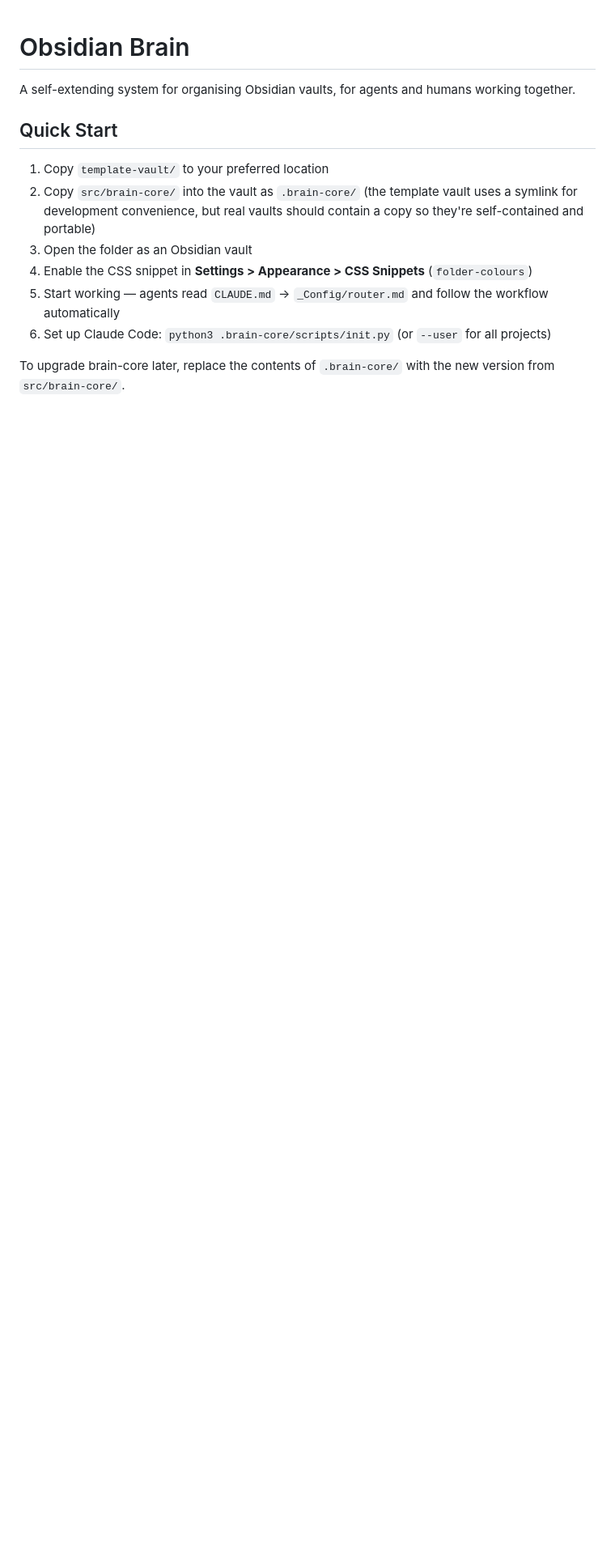
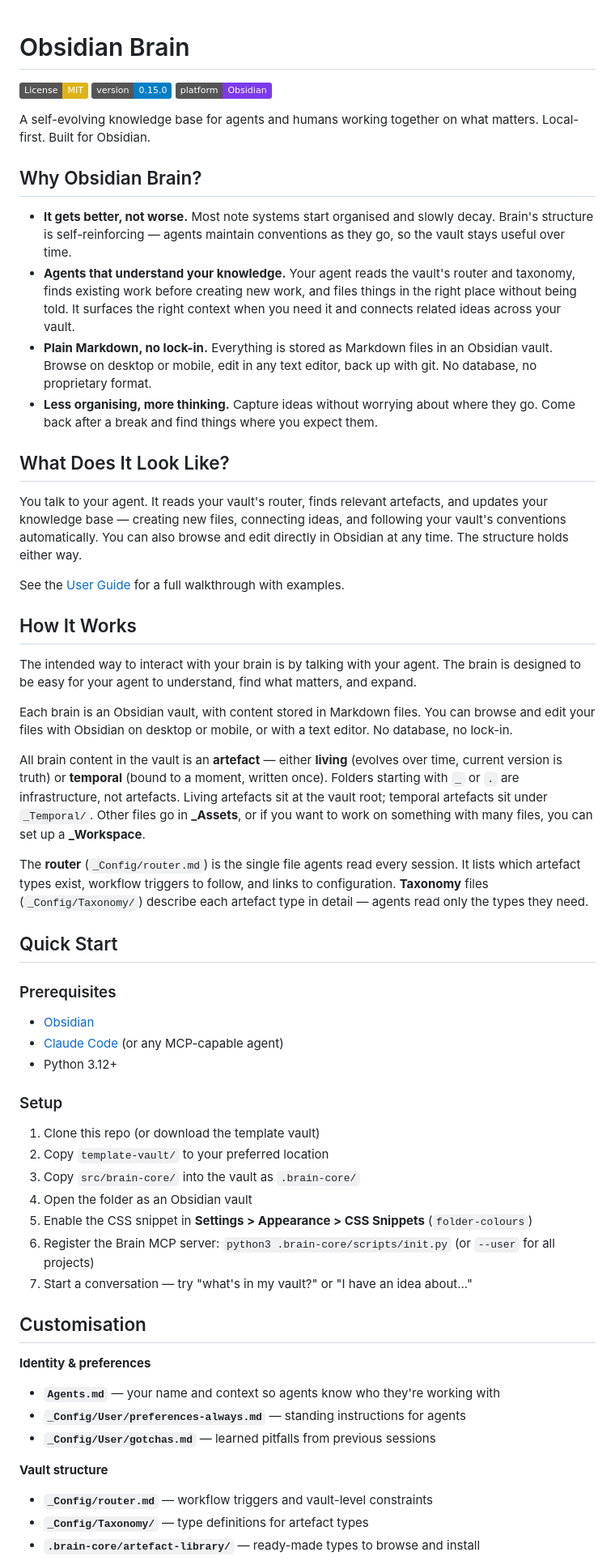
Before and after one commit to Rob-Morris/obsidian-brain, a Markdown page: README.md, the part around one of its changes. Shown at 81% size. Rendered like a GitHub page; badges without logos; blank space fills up the shorter version.

Commit message:
Refresh README with badges, clearer structure, and upgrade instructions

```diff
--- a/README.md
+++ b/README.md
@@ -1,14 +1,63 @@
 # Obsidian Brain
 
-A self-extending system for organising Obsidian vaults, for agents and humans working together.
+[![License: MIT](https://img.shields.io/badge/License-MIT-yellow.svg)](LICENSE)
+![Version](https://img.shields.io/badge/version-0.15.0-blue)
+![Platform](https://img.shields.io/badge/platform-Obsidian-7C3AED)
+
+A self-evolving knowledge base for agents and humans working together on what matters. Local-first. Built for Obsidian.
+
+## Why Obsidian Brain?
+
+- **It gets better, not worse.** Most note systems start organised and slowly decay. Brain's structure is self-reinforcing — agents maintain conventions as they go, so the vault stays useful over time.
+- **Agents that understand your knowledge.** Your agent reads the vault's router and taxonomy, finds existing work before creating new work, and files things in the right place without being told. It surfaces the right context when you need it and connects related ideas across your vault.
+- **Plain Markdown, no lock-in.** Everything is stored as Markdown files in an Obsidian vault. Browse on desktop or mobile, edit in any text editor, back up with git. No database, no proprietary format.
+- **Less organising, more thinking.** Capture ideas without worrying about where they go. Come back after a break and find things where you expect them.
+
+## What Does It Look Like?
+
+You talk to your agent. It reads your vault's router, finds relevant artefacts, and updates your knowledge base — creating new files, connecting ideas, and following your vault's conventions automatically. You can also browse and edit directly in Obsidian at any time. The structure holds either way.
+
+See the [User Guide](docs/user-guide.md) for a full walkthrough with examples.
+
+## How It Works
+
+The intended way to interact with your brain is by talking with your agent. The brain is designed to be easy for your agent to understand, find what matters, and expand.
+
+Each brain is an Obsidian vault, with content stored in Markdown files. You can browse and edit your files with Obsidian on desktop or mobile, or with a text editor. No database, no lock-in.
+
+All brain content in the vault is an **artefact** — either **living** (evolves over time, current version is truth) or **temporal** (bound to a moment, written once). Folders starting with `_` or `.` are infrastructure, not artefacts. Living artefacts sit at the vault root; temporal artefacts sit under `_Temporal/`. Other files go in **_Assets**, or if you want to work on something with many files, you can set up a **_Workspace**.
+
+The **router** (`_Config/router.md`) is the single file agents read every session. It lists which artefact types exist, workflow triggers to follow, and links to configuration. **Taxonomy** files (`_Config/Taxonomy/`) describe each artefact type in detail — agents read only the types they need.
 
 ## Quick Start
 
-1. Copy `template-vault/` to your preferred location
-2. Copy `src/brain-core/` into the vault as `.brain-core/` (the template vault uses a symlink for development convenience, but real vaults should contain a copy so they're self-contained and portable)
-3. Open the folder as an Obsidian vault
-4. Enable the CSS snippet in **Settings > Appearance > CSS Snippets** (`folder-colours`)
-5. Start working — agents read `CLAUDE.md` → `_Config/router.md` and follow the workflow automatically
-6. Set up Claude Code: `python3 .brain-core/scripts/init.py` (or `--user` for all projects)
+### Prerequisites
 
-To upgrade brain-core later, replace the contents of `.brain-core/` with the new version from `src/brain-core/`.
+- [Obsidian](https://obsidian.md)
+- [Claude Code](https://docs.anthropic.com/en/docs/claude-code) (or any MCP-capable agent)
+- Python 3.12+
+
+### Setup
+
+1. Clone this repo (or download the template vault)
+2. Copy `template-vault/` to your preferred location
+3. Copy `src/brain-core/` into the vault as `.brain-core/`
+4. Open the folder as an Obsidian vault
+5. Enable the CSS snippet in **Settings > Appearance > CSS Snippets** (`folder-colours`)
+6. Register the Brain MCP server: `python3 .brain-core/scripts/init.py` (or `--user` for all projects)
+7. Start a conversation — try "what's in my vault?" or "I have an idea about..."
+
+## Customisation
+
+**Identity & preferences**
+
+- **`Agents.md`** — your name and context so agents know who they're working with
+- **`_Config/User/preferences-always.md`** — standing instructions for agents
+- **`_Config/User/gotchas.md`** — learned pitfalls from previous sessions
+
+**Vault structure**
+
+- **`_Config/router.md`** — workflow triggers and vault-level constraints
+- **`_Config/Taxonomy/`** — type definitions for artefact types
+- **`.brain-core/artefact-library/`** — ready-made types to browse and install
+
```
Also changed, not shown: other parts of README.md (+31 -40 lines).
